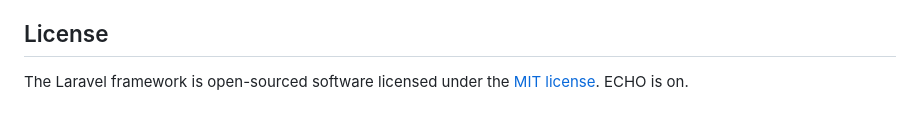
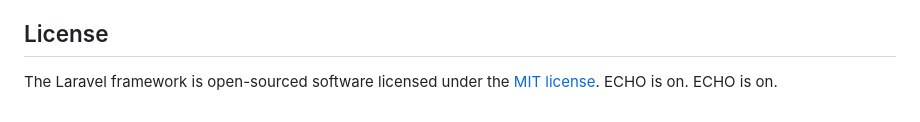
Before and after one commit to cfishere/signbuilderapp, a Markdown page: README.md, the part around the change. GitHub-like rendering.

Commit message:
chore: retrigger CI after path fix

```diff
--- a/README.md
+++ b/README.md
@@ -60,3 +60,4 @@ If you discover a security vulnerability within Laravel, please send an e-mail t
 
 The Laravel framework is open-sourced software licensed under the [MIT license](https://opensource.org/licenses/MIT).
 ECHO is on.
+ECHO is on.
```
